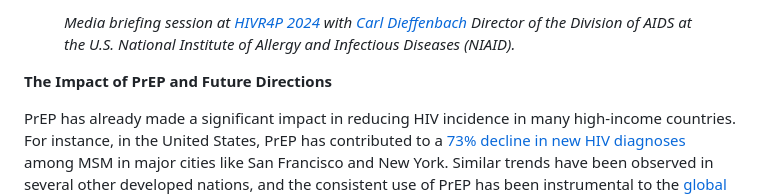
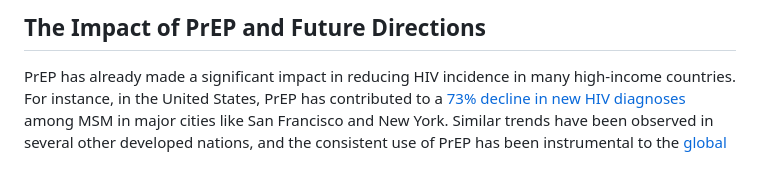
Before and after one commit to asikamarvel/SFDP, a Markdown page: blog/understanding-pre-exposure-prophylaxis-an-overview-of-previous-and-current-approaches-for-hiv-prevention.md, the part around one of its changes. GitHub-like rendering; blank space fills up the shorter version.

```diff
--- a/blog/understanding-pre-exposure-prophylaxis-an-overview-of-previous-and-current-approaches-for-hiv-prevention.md
+++ b/blog/understanding-pre-exposure-prophylaxis-an-overview-of-previous-and-current-approaches-for-hiv-prevention.md
@@ -37,11 +37,5 @@ Furthermore, a [three-month version](https://popcouncil.org/project/the-three-mo
 
-_Media briefing session at_ [_HIVR4P 2024_](https://www.iasociety.org/conferences/hivr4p2024) _with_ [_Carl Dieffenbach_](https://www.niaid.nih.gov/about/carl-w-dieffenbach-phd) _Director of the Division of AIDS at the U.S. National Institute of Allergy and Infectious Diseases (NIAID)._
-
-</figcaption>
-
-</figure>
-
-**The Impact of PrEP and Future Directions**
+## **The Impact of PrEP and Future Directions**
 
 PrEP has already made a significant impact in reducing HIV incidence in many high-income countries. For instance, in the United States, PrEP has contributed to a [73% decline in new HIV diagnoses](https://www.aidsmap.com/news/jul-2018/prep-use-linked-fewer-new-hiv-infections-us-states) among MSM in major cities like San Francisco and New York. Similar trends have been observed in several other developed nations, and the consistent use of PrEP has been instrumental to the [global decline in new HIV infections](https://www.hiv.gov/hiv-basics/overview/data-and-trends/global-statistics) by 39% since 2010, and a 60% decline since the peak in 1995. In sub-Saharan Africa, where two-thirds of new HIV infections occur, PrEP rollout has been slower but is gaining momentum. Programs like the [DREAMS initiative](https://2012-2017.usaid.gov/what-we-do/global-health/hiv-and-aids/technical-areas/dreams), which targets adolescent girls and young women, have helped integrate PrEP into broader HIV prevention strategies at a progressive rate.
 
```
Also changed, not shown: other parts of blog/understanding-pre-exposure-prophylaxis-an-overview-of-previous-and-current-approaches-for-hiv-prevention.md (+7 -7 lines), posts/understanding-pre-exposure-prophylaxis-an-overview-of-previous-and-current-approaches-for-hiv-prevention/index.md (+8 -14 lines).
